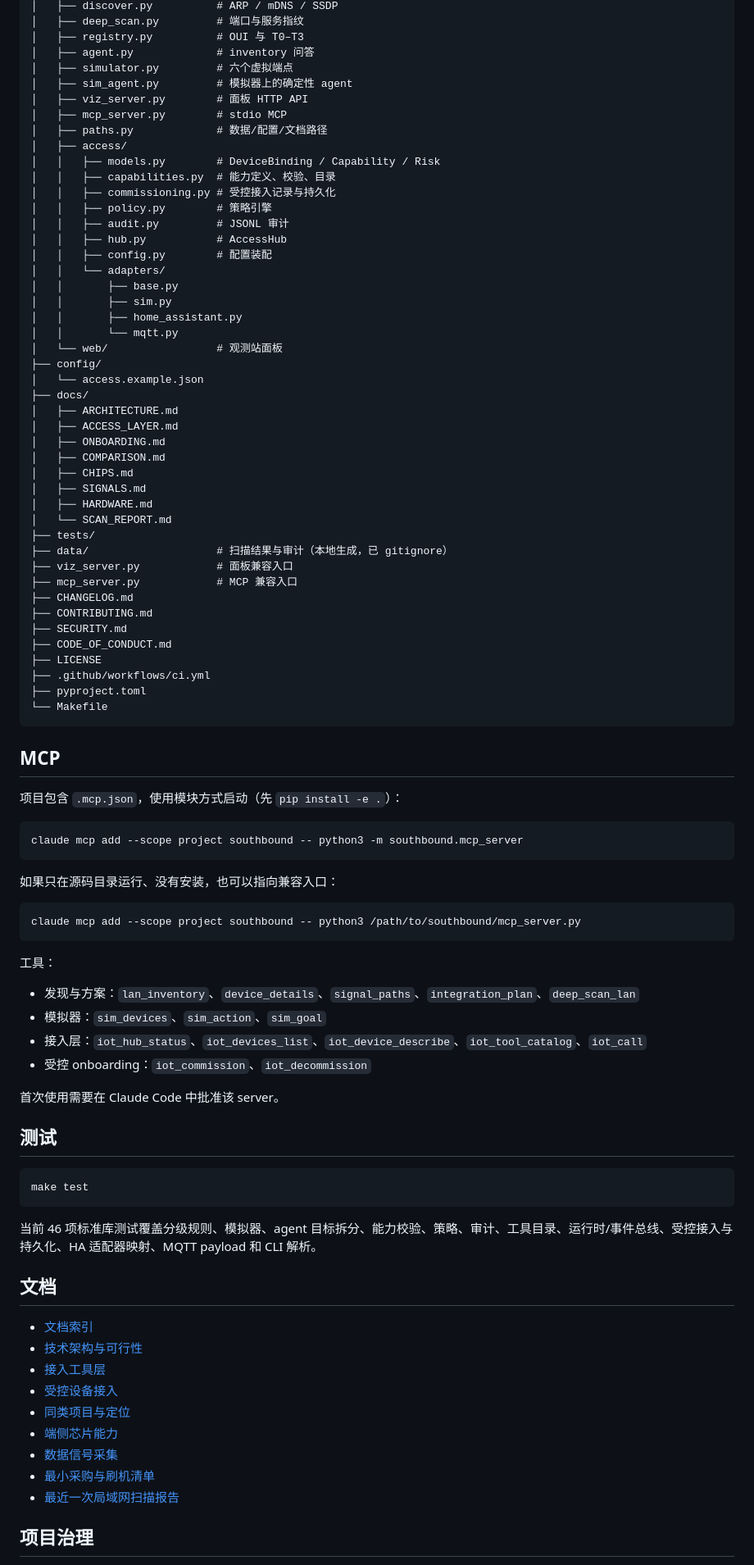
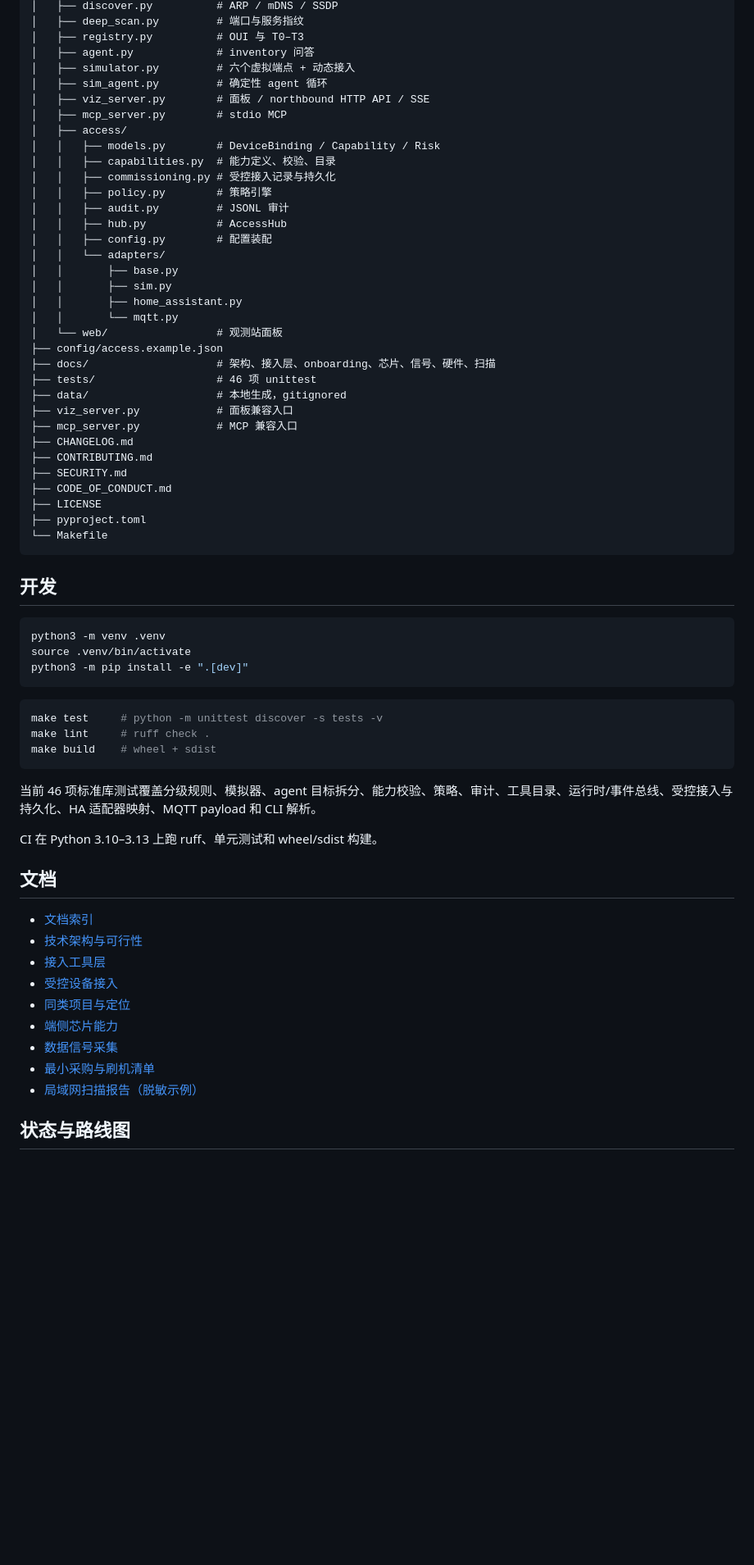
Before and after one commit to alexyyyander/southbound, a Markdown page: README.md, the part around one of its changes. Shown at 82% size. Rendered like a GitHub page; blank space fills up the shorter version.

````diff
--- a/README.md
+++ b/README.md
@@ -153,11 +285,10 @@ southbound/
 │   ├── deep_scan.py         # 端口与服务指纹
 │   ├── registry.py          # OUI 与 T0–T3
 │   ├── agent.py             # inventory 问答
-│   ├── simulator.py         # 六个虚拟端点
-│   ├── sim_agent.py         # 模拟器上的确定性 agent
-│   ├── viz_server.py        # 面板 HTTP API
+│   ├── simulator.py         # 六个虚拟端点 + 动态接入
+│   ├── sim_agent.py         # 确定性 agent 循环
+│   ├── viz_server.py        # 面板 / northbound HTTP API / SSE
 │   ├── mcp_server.py        # stdio MCP
-│   ├── paths.py             # 数据/配置/文档路径
 │   ├── access/
 │   │   ├── models.py        # DeviceBinding / Capability / Risk
 │   │   ├── capabilities.py  # 能力定义、校验、目录
@@ -172,19 +303,10 @@ southbound/
 │   │       ├── home_assistant.py
 │   │       └── mqtt.py
 │   └── web/                 # 观测站面板
-├── config/
-│   └── access.example.json
-├── docs/
-│   ├── ARCHITECTURE.md
-│   ├── ACCESS_LAYER.md
-│   ├── ONBOARDING.md
-│   ├── COMPARISON.md
-│   ├── CHIPS.md
-│   ├── SIGNALS.md
-│   ├── HARDWARE.md
-│   └── SCAN_REPORT.md
-├── tests/
-├── data/                    # 扫描结果与审计（本地生成，已 gitignore）
+├── config/access.example.json
+├── docs/                    # 架构、接入层、onboarding、芯片、信号、硬件、扫描
+├── tests/                   # 46 项 unittest
+├── data/                    # 本地生成，gitignored
 ├── viz_server.py            # 面板兼容入口
 ├── mcp_server.py            # MCP 兼容入口
 ├── CHANGELOG.md
@@ -192,41 +314,27 @@ southbound/
 ├── SECURITY.md
 ├── CODE_OF_CONDUCT.md
 ├── LICENSE
-├── .github/workflows/ci.yml
 ├── pyproject.toml
 └── Makefile
 ```
 
-## MCP
-
-项目包含 `.mcp.json`，使用模块方式启动（先 `pip install -e .`）：
+## 开发
 
 ```bash
-claude mcp add --scope project southbound -- python3 -m southbound.mcp_server
+python3 -m venv .venv
+source .venv/bin/activate
+python3 -m pip install -e ".[dev]"
 ```
 
-如果只在源码目录运行、没有安装，也可以指向兼容入口：
-
 ```bash
-claude mcp add --scope project southbound -- python3 /path/to/southbound/mcp_server.py
-```
-
-工具：
-
-- 发现与方案：`lan_inventory`、`device_details`、`signal_paths`、`integration_plan`、`deep_scan_lan`
-- 模拟器：`sim_devices`、`sim_action`、`sim_goal`
-- 接入层：`iot_hub_status`、`iot_devices_list`、`iot_device_describe`、`iot_tool_catalog`、`iot_call`
-- 受控 onboarding：`iot_commission`、`iot_decommission`
-
-首次使用需要在 Claude Code 中批准该 server。
-
-## 测试
-
-```bash
-make test
+make test     # python -m unittest discover -s tests -v
+make lint     # ruff check .
+make build    # wheel + sdist
 ```
 
 当前 46 项标准库测试覆盖分级规则、模拟器、agent 目标拆分、能力校验、策略、审计、工具目录、运行时/事件总线、受控接入与持久化、HA 适配器映射、MQTT payload 和 CLI 解析。
+
+CI 在 Python 3.10–3.13 上跑 ruff、单元测试和 wheel/sdist 构建。
 
 ## 文档
 
@@ -238,7 +346,7 @@ make test
 - [端侧芯片能力](docs/CHIPS.md)
 - [数据信号采集](docs/SIGNALS.md)
 - [最小采购与刷机清单](docs/HARDWARE.md)
-- [最近一次局域网扫描报告](docs/SCAN_REPORT.md)
+- [局域网扫描报告（脱敏示例）](docs/SCAN_REPORT.md)
 
-## 项目治理
+## 状态与路线图
 
````
Also changed, not shown: other parts of README.md (+243 -94 lines).
